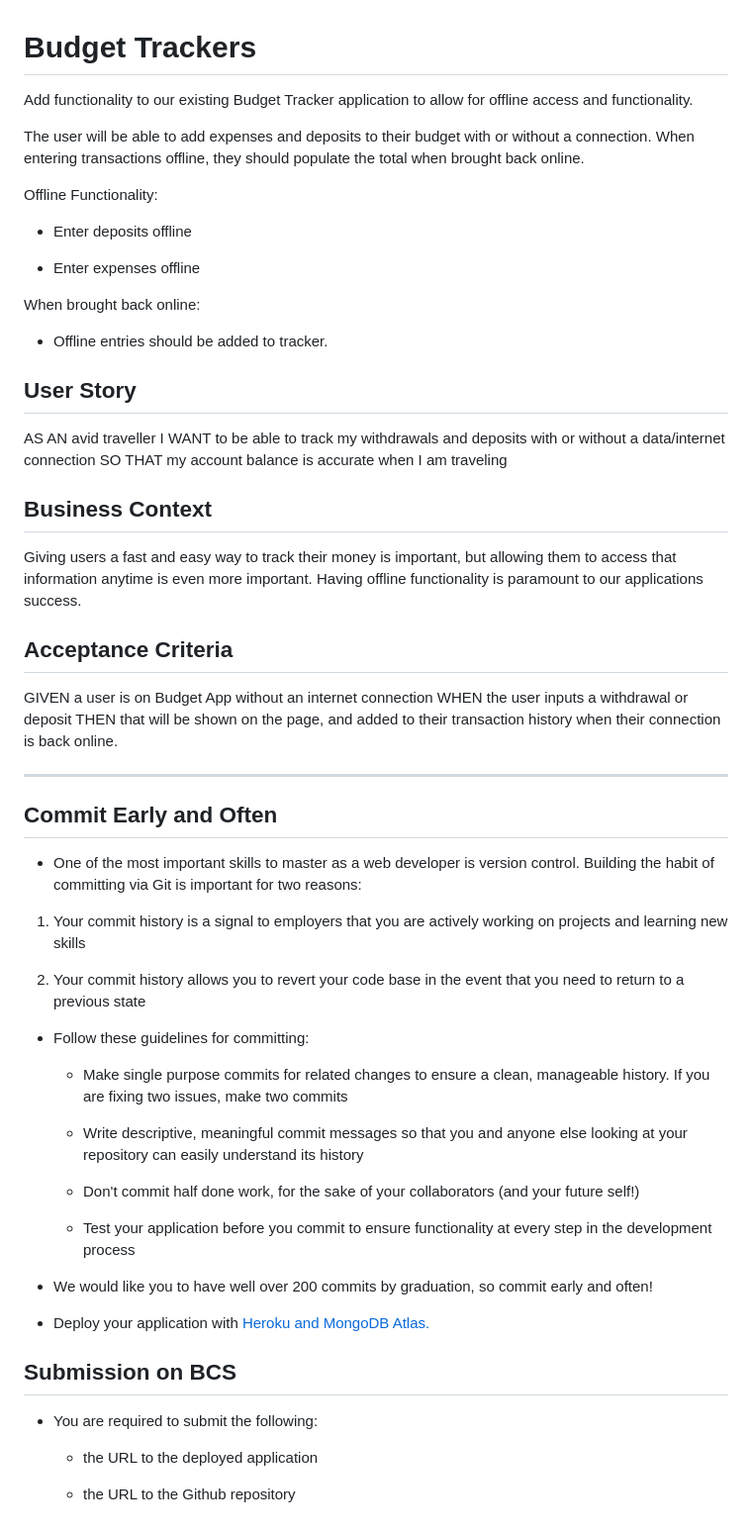
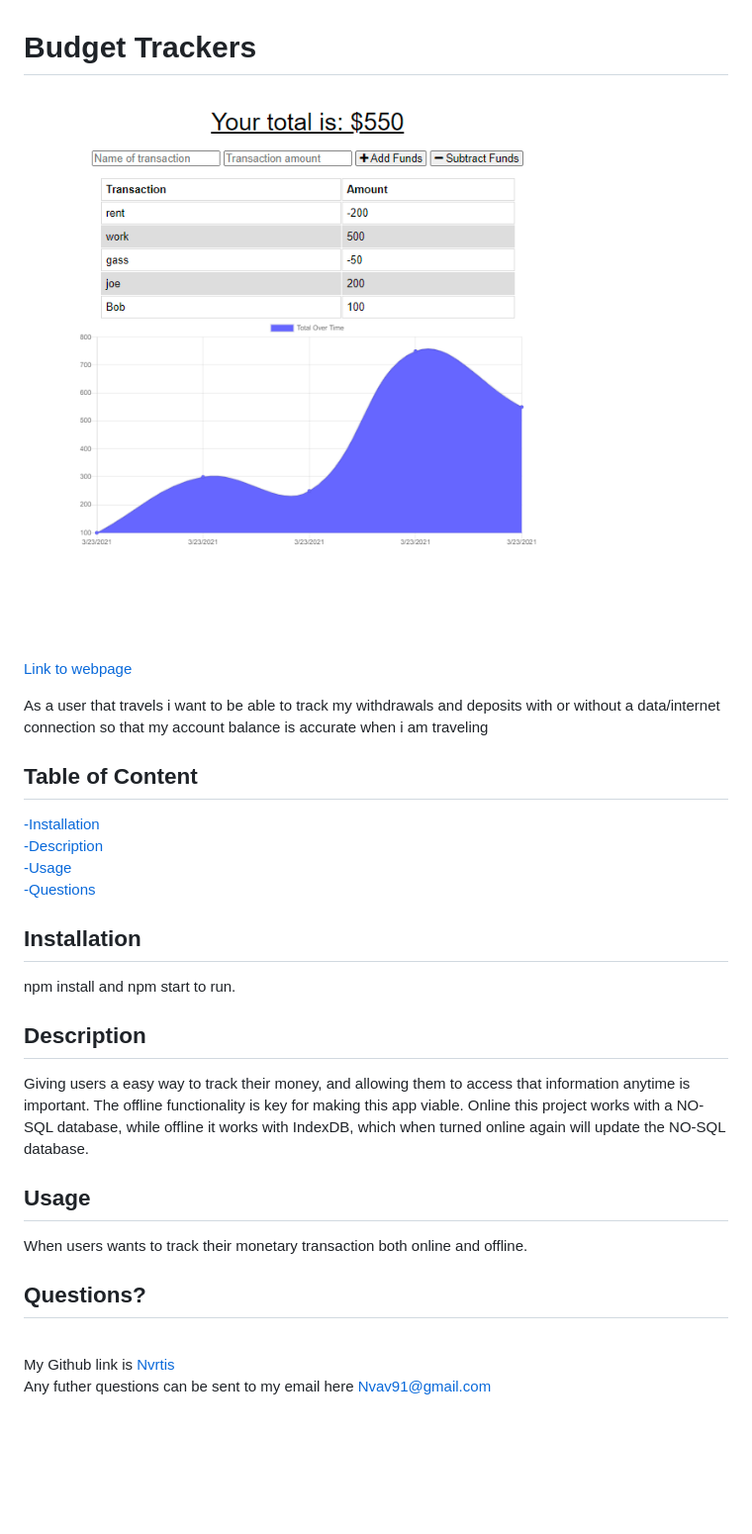
Before and after one commit to Nvrtis/budgetTracker, a Markdown page: README.md, the part around the change. Shown: that part at 99% size. Rendered like a GitHub page; pictures changed too: public/img/main.png (added); blank space fills up the shorter version.

```diff
--- a/README.md
+++ b/README.md
@@ -1,62 +1,29 @@
 # Budget Trackers
 
-Add functionality to our existing Budget Tracker application to allow for offline access and functionality.
-
-The user will be able to add expenses and deposits to their budget with or without a connection. When entering transactions offline, they should populate the total when brought back online.
-
-Offline Functionality:
-
-  * Enter deposits offline
-
-  * Enter expenses offline
-
-When brought back online:
-
-  * Offline entries should be added to tracker.
-
-## User Story
-AS AN avid traveller
-I WANT to be able to track my withdrawals and deposits with or without a data/internet connection
-SO THAT my account balance is accurate when I am traveling
-
-## Business Context
-
-Giving users a fast and easy way to track their money is important, but allowing them to access that information anytime is even more important. Having offline functionality is paramount to our applications success.
+![Main page](./public/img/main.png)
 
 
-## Acceptance Criteria
-GIVEN a user is on Budget App without an internet connection
-WHEN the user inputs a withdrawal or deposit
-THEN that will be shown on the page, and added to their transaction history when their connection is back online.
+  [Link to webpage](https://whispering-forest-73448.herokuapp.com/)
 
-- - -
+  As a user that travels i want to be able to track my withdrawals and deposits with or without a data/internet connection so that my account balance is accurate when i am traveling
 
-## Commit Early and Often
+  ## Table of Content
+  [-Installation](#Installation)
+  [-Description](#Description)
+  [-Usage](#Usage)
+  [-Questions](#Questions)
 
-* One of the most important skills to master as a web developer is version control. Building the habit of committing via Git is important for two reasons:
 
-1. Your commit history is a signal to employers that you are actively working on projects and learning new skills
+  ## Installation
+  npm install and npm start to run.
 
-2. Your commit history allows you to revert your code base in the event that you need to return to a previous state
+  ## Description
+  Giving users a easy way to track their money, and allowing them to access that information anytime is important. The offline functionality is key for making this app viable. Online this project works with a NO-SQL database, while offline it works with IndexDB, which when turned online again will update the NO-SQL database.
 
-* Follow these guidelines for committing:
+  ## Usage
+  When users wants to track their monetary transaction both online and offline.
 
-  * Make single purpose commits for related changes to ensure a clean, manageable history. If you are fixing two issues, make two commits
+  ## Questions?
 
-  * Write descriptive, meaningful commit messages so that you and anyone else looking at your repository can easily understand its history
-
-  * Don't commit half done work, for the sake of your collaborators (and your future self!)
-
-  * Test your application before you commit to ensure functionality at every step in the development process
-
-* We would like you to have well over 200 commits by graduation, so commit early and often!
-
-* Deploy your application with [Heroku and MongoDB Atlas.](../04-Important/MongoAtlas-Deploy.md)
-
-## Submission on BCS
-
-* You are required to submit the following:
-
-  * the URL to the deployed application
-
-  * the URL to the Github repository
+  <br/> My Github link is [Nvrtis](https://github.com/Nvrtis)
+  <br/> Any futher questions can be sent to my email here  <Nvav91@gmail.com>
```
Also changed, not shown: 1 other file.
